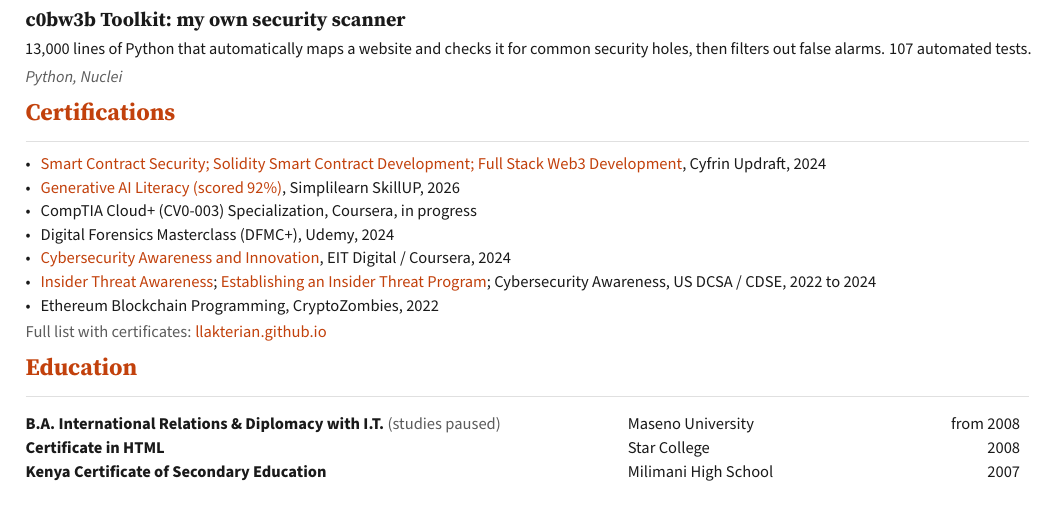
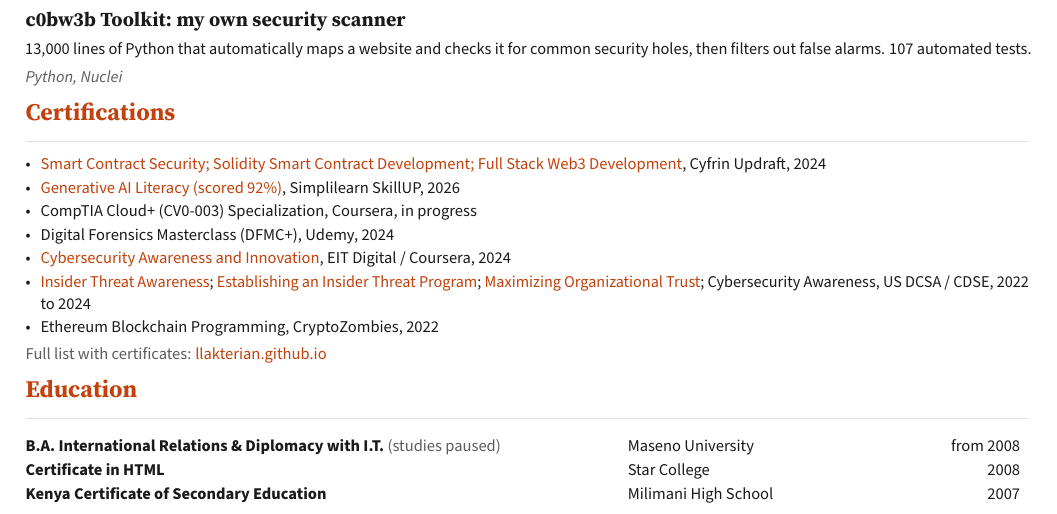
Before and after one commit to llakterian/llakterian.github.io, a LaTeX CV (cv/cv_modern.tex): part of page 2 of 2, cut so that both start at the same text. Compiled offline with pdfLaTeX.

Commit message:
CV: link Maximizing Organizational Trust certificate

```diff
--- a/cv/cv_modern.tex
+++ b/cv/cv_modern.tex
@@ -255,7 +255,7 @@
   \item CompTIA Cloud+ (CV0-003) Specialization, Coursera, in progress
   \item Digital Forensics Masterclass (DFMC+), Udemy, 2024
   \item \href{https://llakterian.github.io/Cybersecurity-Awareness-and-Innovation.pdf}{Cybersecurity Awareness and Innovation}, EIT Digital / Coursera, 2024
-  \item \href{https://llakterian.github.io/Insider-Threat-Awareness.pdf}{Insider Threat Awareness}; \href{https://llakterian.github.io/Establishing-Insider-Threat-Program.pdf}{Establishing an Insider Threat Program}; Cybersecurity Awareness, US DCSA / CDSE, 2022 to 2024
+  \item \href{https://llakterian.github.io/Insider-Threat-Awareness.pdf}{Insider Threat Awareness}; \href{https://llakterian.github.io/Establishing-Insider-Threat-Program.pdf}{Establishing an Insider Threat Program}; \href{https://llakterian.github.io/Maximizing-Organizational-Trust.pdf}{Maximizing Organizational Trust}; Cybersecurity Awareness, US DCSA / CDSE, 2022 to 2024
   \item Ethereum Blockchain Programming, CryptoZombies, 2022
 \end{itemize}
 {\color{printmuted}Full list with certificates: \href{https://llakterian.github.io/\#certifications}{llakterian.github.io}\par}
```
Also changed, not shown: Sambu_Leonard_CV.pdf, Sambu_Leonard_CV_dark.pdf.
